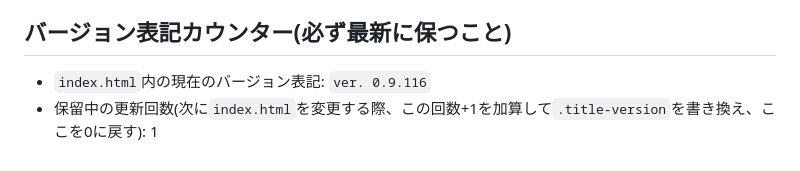
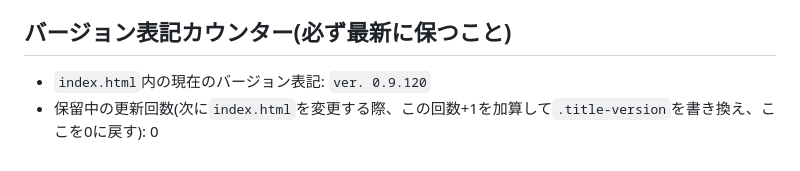
Before and after one commit to kotaroborn/combotest, a Markdown page: AI GUIDE.md, the part around the change. Rendered like a GitHub page.

```diff
--- a/AI GUIDE.md
+++ b/AI GUIDE.md
@@ -65,5 +65,5 @@
 
 ## バージョン表記カウンター(必ず最新に保つこと)
 
-- `index.html`内の現在のバージョン表記: `ver. 0.9.116`
-- 保留中の更新回数(次に`index.html`を変更する際、この回数+1を加算して`.title-version`を書き換え、ここを0に戻す): 1
+- `index.html`内の現在のバージョン表記: `ver. 0.9.120`
+- 保留中の更新回数(次に`index.html`を変更する際、この回数+1を加算して`.title-version`を書き換え、ここを0に戻す): 0
```
Also changed, not shown: CHANGELOG.md (+29 -0 lines), IMPLEMENTATION.md (+6 -3 lines).
